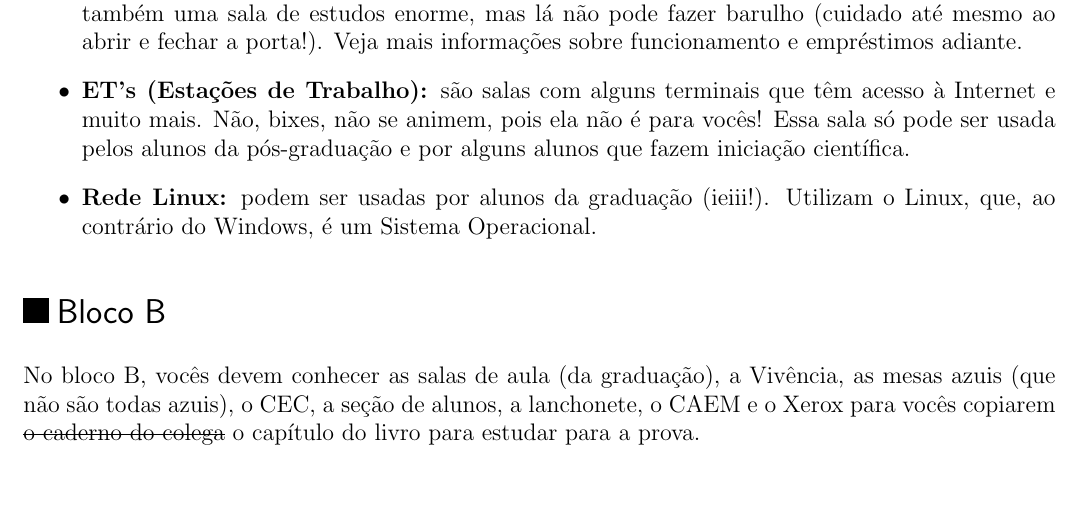
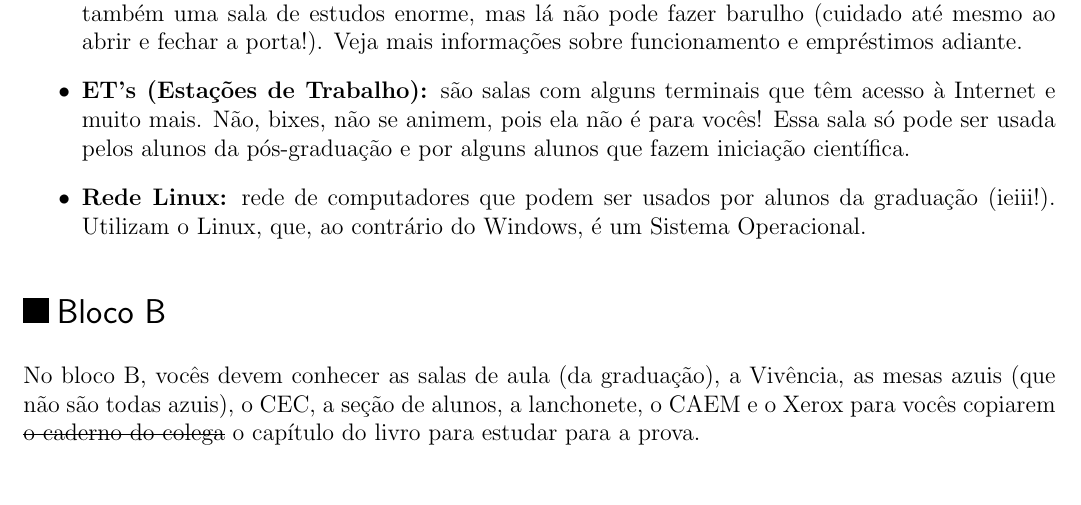
Before and after one commit to Kazuo256/guiadobixo, a LaTeX document (src/GuiaDoBixo.tex, which reads src/sobre_o_ime.tex): part of page 37 of 100, cut so that both start at the same text. Compiled offline with pdfLaTeX.

Commit message:
clareza do texto

```diff
--- a/src/sobre_o_ime.tex
+++ b/src/sobre_o_ime.tex
@@ -29,8 +29,9 @@ acesso à Internet e muito mais. Não, bixes, não se animem, pois ela não é p
 vocês! Essa sala só pode ser usada pelos alunos da pós-graduação e por alguns
 alunos que fazem iniciação científica.
 
-\item {\bf Rede Linux:} podem ser usadas por alunos da graduação (ieiii!).
-Utilizam o Linux, que, ao contrário do Windows, é um Sistema Operacional.
+\item {\bf Rede Linux:} rede de computadores que podem ser usados por alunos
+da graduação (ieiii!). Utilizam o Linux, que, ao contrário do Windows, é um
+Sistema Operacional.
 
 \end{itemize}
 
```
